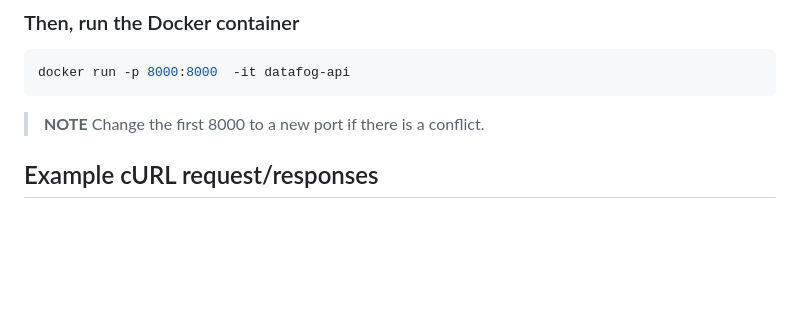
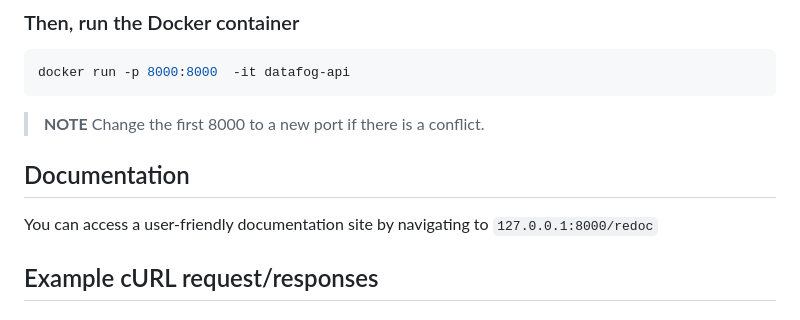
Before and after one commit to DataFog/datafog-api, a Markdown page: README.md, the part around the change. Drawn GitHub-style; blank space fills up the shorter version.

Commit message:
readme- added redoc

````diff
--- a/README.md
+++ b/README.md
@@ -50,6 +50,9 @@ docker run -p 8000:8000  -it datafog-api
 ```
 
 > **NOTE** Change the first 8000 to a new port if there is a conflict.
+
+## Documentation
+You can access a user-friendly documentation site by navigating to ```127.0.0.1:8000/redoc```
 
 ## Example cURL request/responses
 
````
